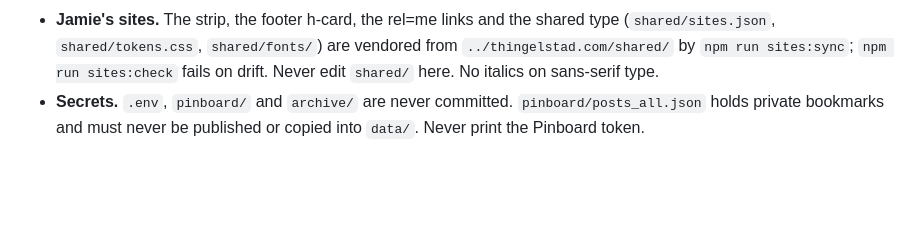
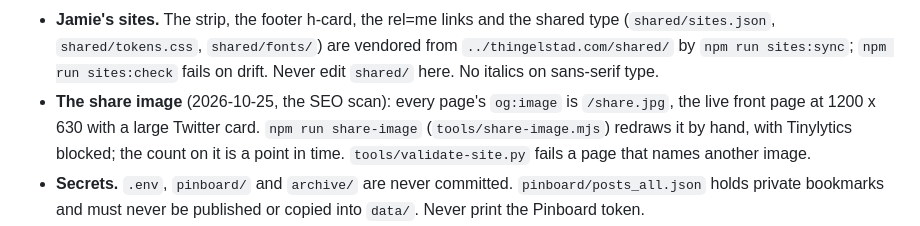
Before and after one commit to jthingelstad/links.thingelstad.xyz, a Markdown page: AGENTS.md, the part around the change. Rendered like a GitHub page; blank space fills up the shorter version.

Commit message:
AGENTS: the share image
Co-Authored-By: Claude Opus 5.5 <noreply@anthropic.com>

```diff
--- a/AGENTS.md
+++ b/AGENTS.md
@@ -94,6 +94,10 @@ is `docs/DATA.md`; read them before changing structure, URLs or data.
   (`shared/sites.json`, `shared/tokens.css`, `shared/fonts/`) are vendored from
   `../thingelstad.com/shared/` by `npm run sites:sync`; `npm run sites:check` fails on
   drift. Never edit `shared/` here. No italics on sans-serif type.
+- **The share image** (2026-10-25, the SEO scan): every page's `og:image` is `/share.jpg`,
+  the live front page at 1200 x 630 with a large Twitter card. `npm run share-image`
+  (`tools/share-image.mjs`) redraws it by hand, with Tinylytics blocked; the count on it
+  is a point in time. `tools/validate-site.py` fails a page that names another image.
 - **Secrets.** `.env`, `pinboard/` and `archive/` are never committed.
   `pinboard/posts_all.json` holds private bookmarks and must never be published or
   copied into `data/`. Never print the Pinboard token.
```
